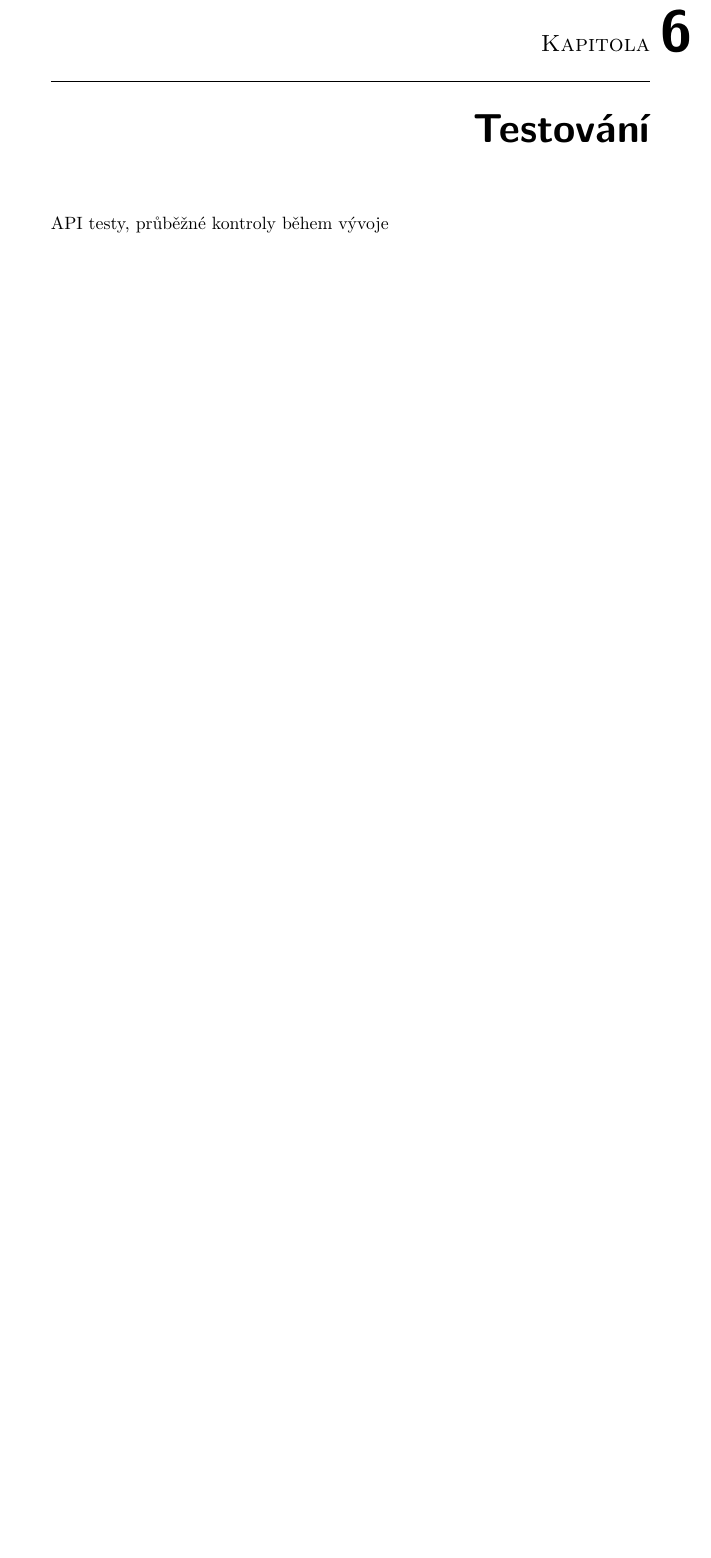
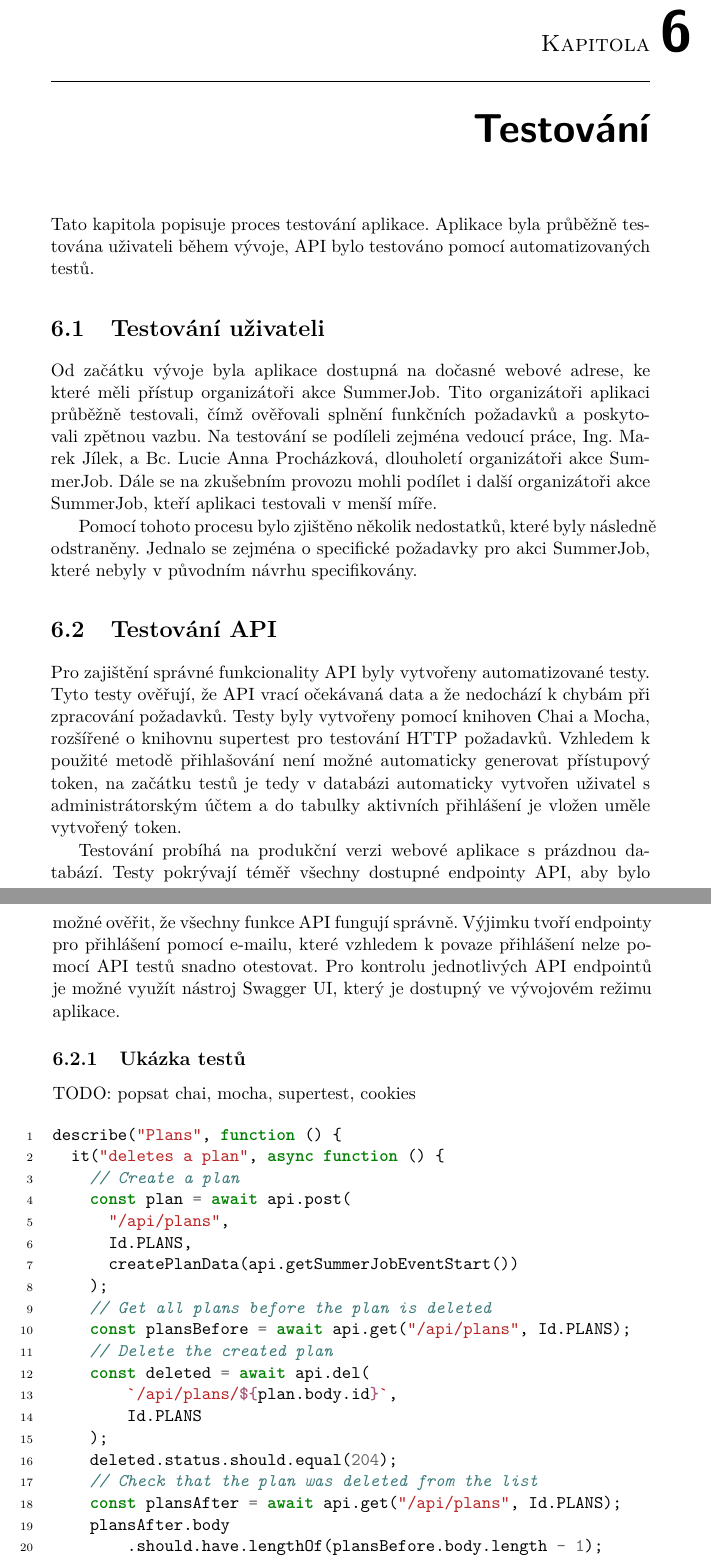
Before and after one commit to jesinmat/diplomova-prace, a LaTeX thesis (DP_Jesina_Matyas_2023.tex, which reads chapters/testing.tex): part of page 37 of 47 before the commit and two parts of pages 37 and 38 of 47 after it, the two joined at a grey line, cut so that both start at the same text, the shorter picture padded with empty space. Compiled offline with pdfLaTeX; a LaTeX package or settings file that is missing is left out.

Commit message:
Add testing basics

```diff
--- a/DP_Jesina_Matyas_2023.tex
+++ b/DP_Jesina_Matyas_2023.tex
@@ -12,6 +12,7 @@
 \usepackage[utf8]{inputenc}
 
 \usepackage{dirtree}
+\usepackage{minted}
 
 \newcommand{\tg}{\mathop{\mathrm{tg}}} %cesky tangens
 \newcommand{\cotg}{\mathop{\mathrm{cotg}}} %cesky cotangens
--- a/chapters/testing.tex
+++ b/chapters/testing.tex
@@ -1,3 +1,55 @@
 \chapter{Testování}
 
-API testy, průběžné kontroly během vývoje
+Tato kapitola popisuje proces testování aplikace. Aplikace byla průběžně testována uživateli během vývoje, API bylo testováno pomocí automatizovaných testů.
+
+\section{Testování uživateli}
+
+Od začátku vývoje byla aplikace dostupná na dočasné webové adrese, ke které měli přístup organizátoři akce SummerJob. Tito organizátoři aplikaci průběžně testovali,
+čímž ověřovali splnění funkčních požadavků a poskytovali zpětnou vazbu. Na testování se podíleli zejména vedoucí práce, Ing. Marek Jílek, a Bc. Lucie Anna Procházková,
+dlouholetí organizátoři akce SummerJob. Dále se na zkušebním provozu mohli podílet i další organizátoři akce SummerJob, kteří aplikaci testovali v menší míře.
+
+Pomocí tohoto procesu bylo zjištěno několik nedostatků, které byly následně odstraněny. Jednalo se zejména o specifické požadavky pro akci SummerJob, které nebyly
+v původním návrhu specifikovány.
+
+\section{Testování API}
+
+Pro zajištění správné funkcionality API byly vytvořeny automatizované testy. Tyto testy ověřují, že API vrací očekávaná data a že nedochází k chybám při zpracování požadavků.
+Testy byly vytvořeny pomocí knihoven Chai a Mocha, rozšířené o knihovnu supertest pro testování HTTP požadavků.
+Vzhledem k použité metodě přihlašování není možné automaticky generovat přístupový token, na začátku testů je tedy v databázi automaticky
+vytvořen uživatel s administrátorským účtem a do tabulky aktivních přihlášení je vložen uměle vytvořený token.
+
+Testování probíhá na produkční verzi webové aplikace s prázdnou databází. Testy pokrývají téměř všechny dostupné endpointy API, aby bylo možné
+ověřit, že všechny funkce API fungují správně. Výjimku tvoří endpointy pro přihlášení pomocí e-mailu, které vzhledem k povaze přihlášení nelze
+pomocí API testů snadno otestovat. Pro kontrolu jednotlivých API endpointů je možné využít nástroj Swagger UI, který je dostupný ve vývojovém režimu aplikace.
+
+\subsection{Ukázka testů}
+
+TODO: popsat chai, mocha, supertest, cookies
+
+
+\begin{minted}[linenos]{javascript}
+describe("Plans", function () {
+  it("deletes a plan", async function () {
+    // Create a plan
+    const plan = await api.post(
+      "/api/plans",
+      Id.PLANS,
+      createPlanData(api.getSummerJobEventStart())
+    );
+    // Get all plans before the plan is deleted
+    const plansBefore = await api.get("/api/plans", Id.PLANS);
+    // Delete the created plan
+    const deleted = await api.del(
+        `/api/plans/${plan.body.id}`,
+        Id.PLANS
+    );
+    deleted.status.should.equal(204);
+    // Check that the plan was deleted from the list
+    const plansAfter = await api.get("/api/plans", Id.PLANS);
+    plansAfter.body
+        .should.have.lengthOf(plansBefore.body.length - 1);
+    plansAfter.body.map(_plan => _plan.id)
+        .should.not.contain(plan.body.id);
+  });
+});
+\end{minted}
```
